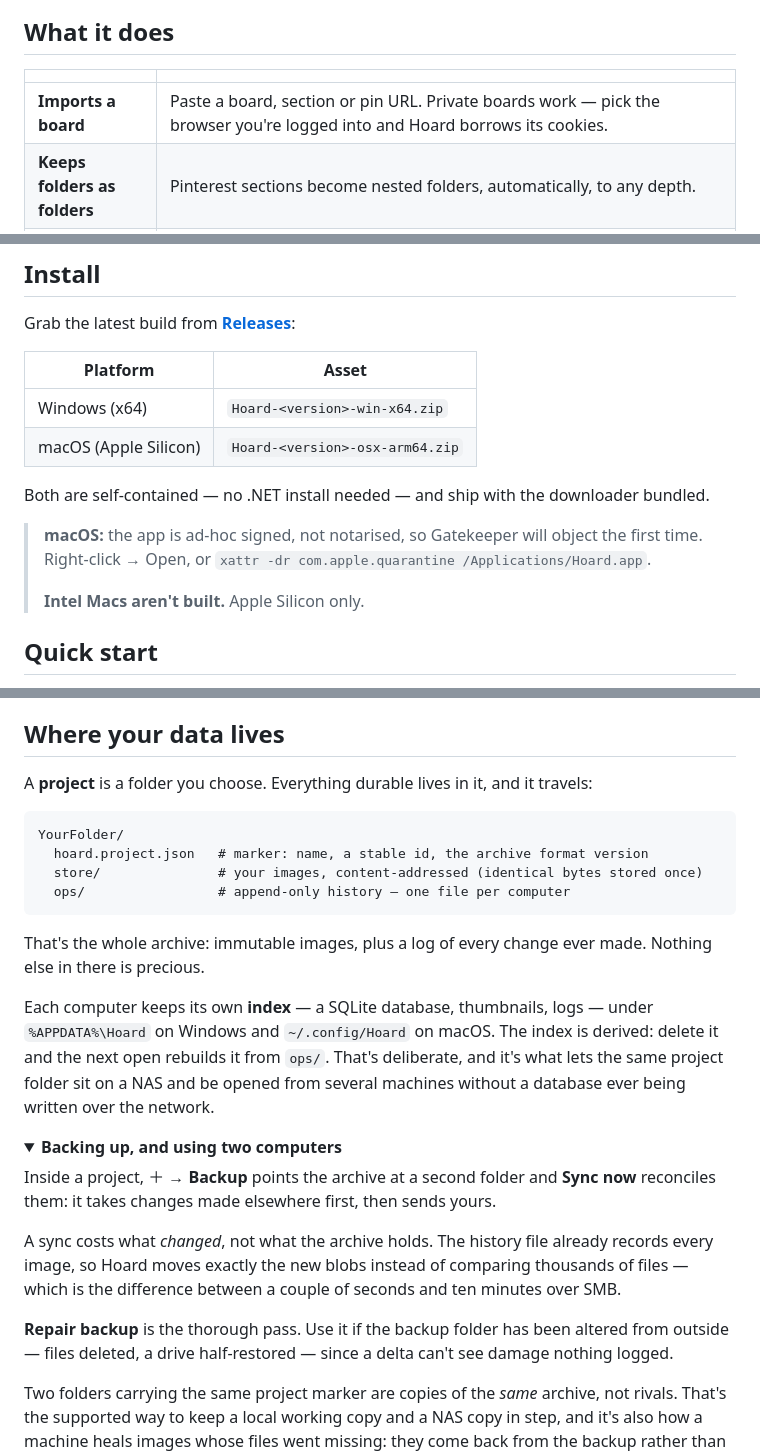
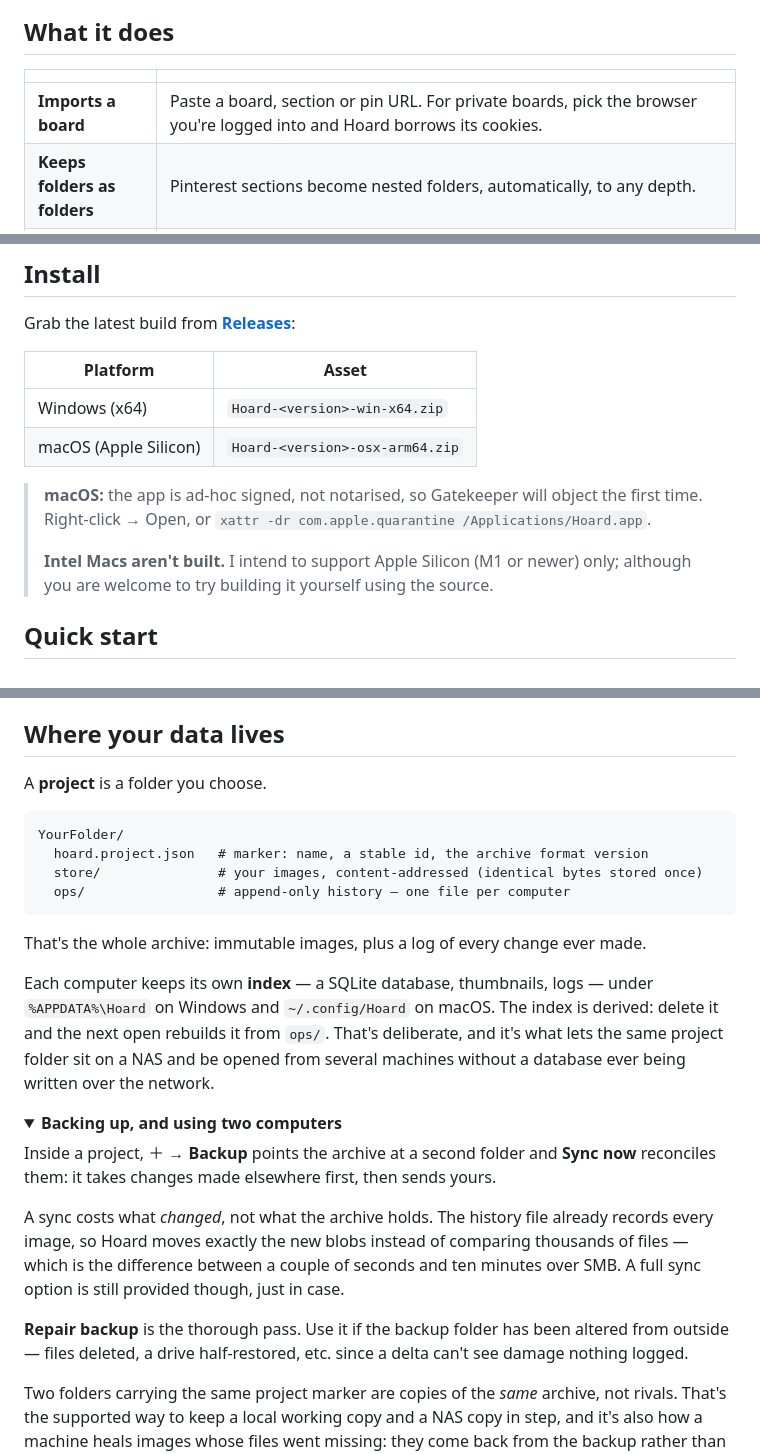
Before and after one commit to adanub/Hoard, a Markdown page: README.md, 3 parts joined by grey strips. Rendered like a GitHub page; folded sections open.

Commit message:
chore: Update README for clarity and macOS support
Clarified instructions for private boards and updated macOS support note.

````diff
--- a/README.md
+++ b/README.md
@@ -30,7 +30,7 @@ desktop app.
 
 |  | |
 | --- | --- |
-| **Imports a board** | Paste a board, section or pin URL. Private boards work — pick the browser you're logged into and Hoard borrows its cookies. |
+| **Imports a board** | Paste a board, section or pin URL. For private boards, pick the browser you're logged into and Hoard borrows its cookies. |
 | **Keeps folders as folders** | Pinterest sections become nested folders, automatically, to any depth. |
 | **Syncs cheaply** | A sync walks a board newest-first and stops as soon as it hits images you already have, so picking up 3 new pins costs a page or two rather than a re-crawl of the whole board. |
 | **Merges boards** | Point several Pinterest boards at one local board; they gather into the same grid. |
@@ -47,12 +47,10 @@ Grab the latest build from [**Releases**](https://github.com/adanub/Hoard/releas
 | Windows (x64) | `Hoard-<version>-win-x64.zip` |
 | macOS (Apple Silicon) | `Hoard-<version>-osx-arm64.zip` |
 
-Both are self-contained — no .NET install needed — and ship with the downloader bundled.
-
 > **macOS:** the app is ad-hoc signed, not notarised, so Gatekeeper will object the first time.
 > Right-click → Open, or `xattr -dr com.apple.quarantine /Applications/Hoard.app`.
 >
-> **Intel Macs aren't built.** Apple Silicon only.
+> **Intel Macs aren't built.** I intend to support Apple Silicon (M1 or newer) only; although you are welcome to try building it yourself using the source.
 
 ## Quick start
 
@@ -72,7 +70,7 @@ missing from disk — a quick sync structurally can't see those.
 
 ## Where your data lives
 
-A **project** is a folder you choose. Everything durable lives in it, and it travels:
+A **project** is a folder you choose.
 
 ```
 YourFolder/
@@ -81,8 +79,7 @@ YourFolder/
   ops/                 # append-only history — one file per computer
 ```
 
-That's the whole archive: immutable images, plus a log of every change ever made. Nothing else in there
-is precious.
+That's the whole archive: immutable images, plus a log of every change ever made.
 
 Each computer keeps its own **index** — a SQLite database, thumbnails, logs — under `%APPDATA%\Hoard` on
 Windows and `~/.config/Hoard` on macOS. The index is derived: delete it and the next open
@@ -97,10 +94,10 @@ it takes changes made elsewhere first, then sends yours.
 
 A sync costs what *changed*, not what the archive holds. The history file already records every image, so
 Hoard moves exactly the new blobs instead of comparing thousands of files — which is the difference
-between a couple of seconds and ten minutes over SMB.
+between a couple of seconds and ten minutes over SMB. A full sync option is still provided though, just in case.
 
 **Repair backup** is the thorough pass. Use it if the backup folder has been altered from outside — files
-deleted, a drive half-restored — since a delta can't see damage nothing logged.
+deleted, a drive half-restored, etc. since a delta can't see damage nothing logged.
 
 Two folders carrying the same project marker are copies of the *same* archive, not rivals. That's the
 supported way to keep a local working copy and a NAS copy in step, and it's also how a machine heals
````
Also changed, not shown: other parts of README.md (+1 -1 lines).
